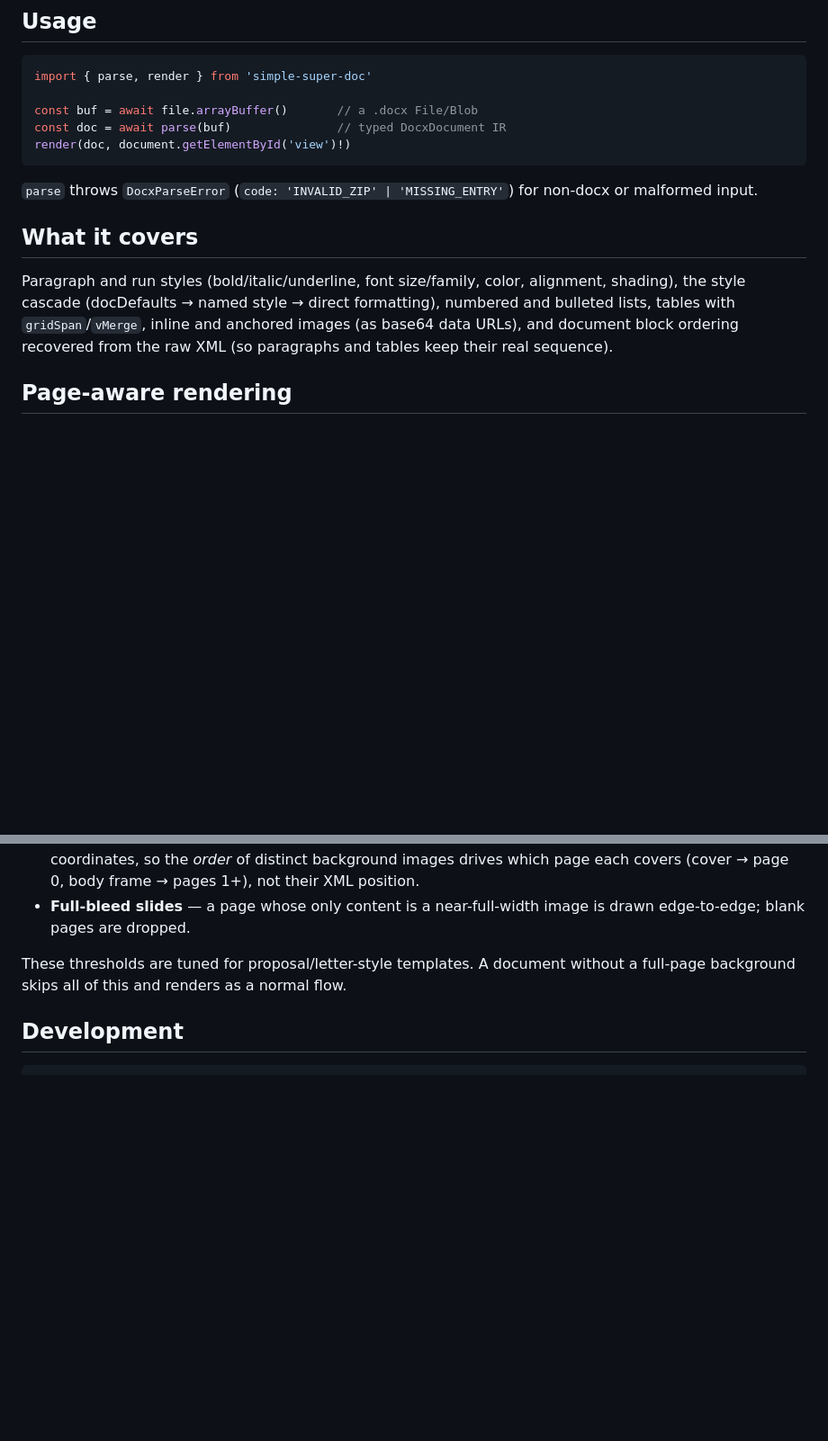
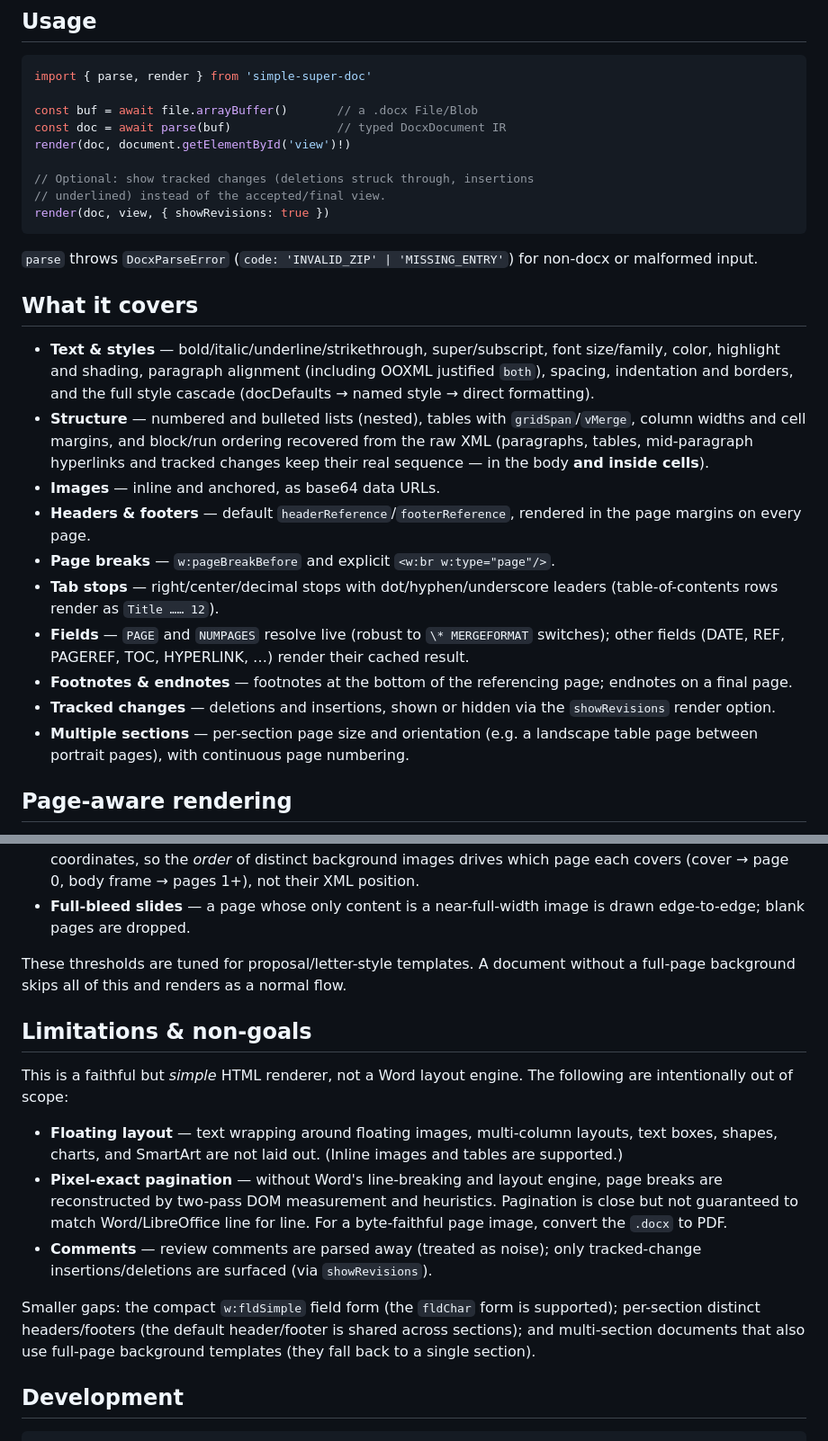
Before and after one commit to Rafael-T-Santos/simple-super-doc, a Markdown page: README.md, 2 parts joined by grey strips. Shown at 90% size. Drawn GitHub-style; blank space fills up the shorter version.

Commit message:
docs: document new capabilities and non-goals
Expand "What it covers" (headers/footers, page breaks, tab-stop leaders,
fields, footnotes/endnotes, tracked changes, multi-section sizes) and add
a "Limitations & non-goals" section: floating layout (wrap/columns/text
boxes/shapes/charts/SmartArt) and pixel-exact pagination are out of
scope, plus the smaller fldSimple / per-section header / comments gaps.

Co-Authored-By: Claude Opus 4.8 <noreply@anthropic.com>

````diff
--- a/README.md
+++ b/README.md
@@ -25,6 +25,10 @@ import { parse, render } from 'simple-super-doc'
 const buf = await file.arrayBuffer()       // a .docx File/Blob
 const doc = await parse(buf)               // typed DocxDocument IR
 render(doc, document.getElementById('view')!)
+
+// Optional: show tracked changes (deletions struck through, insertions
+// underlined) instead of the accepted/final view.
+render(doc, view, { showRevisions: true })
 ```
 
 `parse` throws `DocxParseError` (`code: 'INVALID_ZIP' | 'MISSING_ENTRY'`) for
@@ -32,11 +36,29 @@ non-docx or malformed input.
 
 ## What it covers
 
-Paragraph and run styles (bold/italic/underline, font size/family, color,
-alignment, shading), the style cascade (docDefaults → named style → direct
-formatting), numbered and bulleted lists, tables with `gridSpan`/`vMerge`,
-inline and anchored images (as base64 data URLs), and document block ordering
-recovered from the raw XML (so paragraphs and tables keep their real sequence).
+- **Text & styles** — bold/italic/underline/strikethrough, super/subscript,
+  font size/family, color, highlight and shading, paragraph alignment
+  (including OOXML justified `both`), spacing, indentation and borders, and the
+  full style cascade (docDefaults → named style → direct formatting).
+- **Structure** — numbered and bulleted lists (nested), tables with
+  `gridSpan`/`vMerge`, column widths and cell margins, and block/run ordering
+  recovered from the raw XML (paragraphs, tables, mid-paragraph hyperlinks and
+  tracked changes keep their real sequence — in the body **and inside cells**).
+- **Images** — inline and anchored, as base64 data URLs.
+- **Headers & footers** — default `headerReference`/`footerReference`, rendered
+  in the page margins on every page.
+- **Page breaks** — `w:pageBreakBefore` and explicit `<w:br w:type="page"/>`.
+- **Tab stops** — right/center/decimal stops with dot/hyphen/underscore leaders
+  (table-of-contents rows render as `Title …… 12`).
+- **Fields** — `PAGE` and `NUMPAGES` resolve live (robust to `\* MERGEFORMAT`
+  switches); other fields (DATE, REF, PAGEREF, TOC, HYPERLINK, …) render their
+  cached result.
+- **Footnotes & endnotes** — footnotes at the bottom of the referencing page;
+  endnotes on a final page.
+- **Tracked changes** — deletions and insertions, shown or hidden via the
+  `showRevisions` render option.
+- **Multiple sections** — per-section page size and orientation (e.g. a
+  landscape table page between portrait pages), with continuous page numbering.
 
 ## Page-aware rendering
 
@@ -73,6 +95,26 @@ functions ([`test/layout-heuristics.test.ts`](test/layout-heuristics.test.ts)):
 These thresholds are tuned for proposal/letter-style templates. A document
 without a full-page background skips all of this and renders as a normal flow.
 
+## Limitations & non-goals
+
+This is a faithful but *simple* HTML renderer, not a Word layout engine. The
+following are intentionally out of scope:
+
+- **Floating layout** — text wrapping around floating images, multi-column
+  layouts, text boxes, shapes, charts, and SmartArt are not laid out. (Inline
+  images and tables are supported.)
+- **Pixel-exact pagination** — without Word's line-breaking and layout engine,
+  page breaks are reconstructed by two-pass DOM measurement and heuristics.
+  Pagination is close but not guaranteed to match Word/LibreOffice line for
+  line. For a byte-faithful page image, convert the `.docx` to PDF.
+- **Comments** — review comments are parsed away (treated as noise); only
+  tracked-change insertions/deletions are surfaced (via `showRevisions`).
+
+Smaller gaps: the compact `w:fldSimple` field form (the `fldChar` form is
+supported); per-section distinct headers/footers (the default header/footer is
+shared across sections); and multi-section documents that also use full-page
+background templates (they fall back to a single section).
+
 ## Development
 
 ```bash
````
